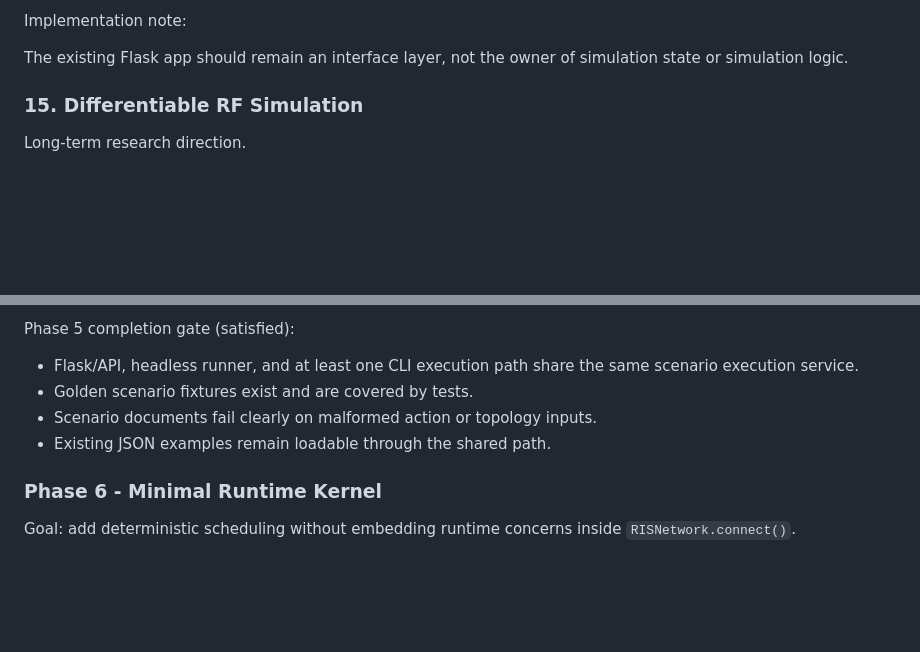
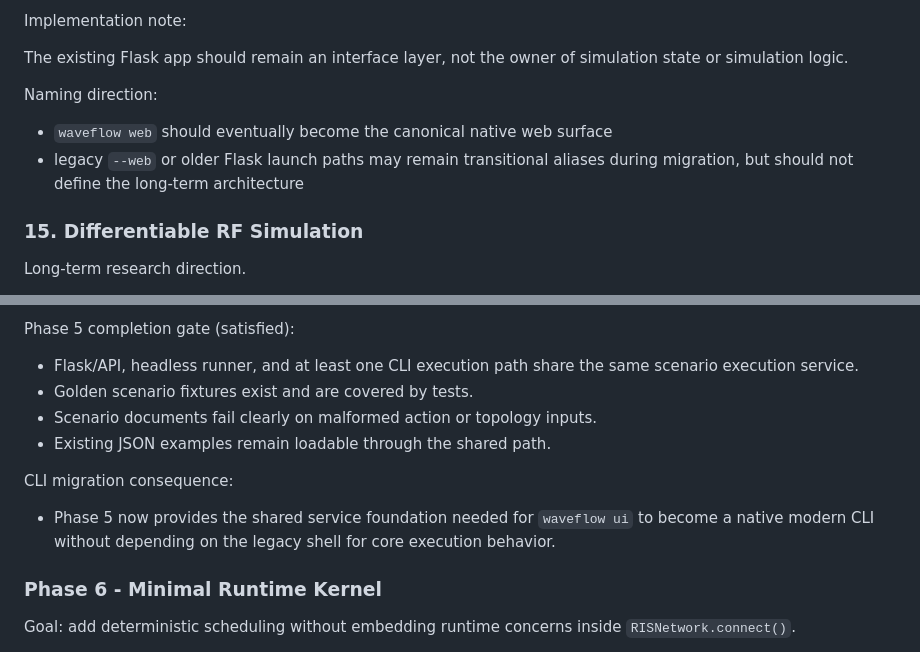
Before and after one commit to nqmn/waveflow, a Markdown page: FUTURE.md, 2 parts joined by grey strips. Rendered like a GitHub page; blank space fills up the shorter version.

```diff
--- a/FUTURE.md
+++ b/FUTURE.md
@@ -933,6 +1033,12 @@ Implementation note:
 
 The existing Flask app should remain an interface layer, not the owner of
 simulation state or simulation logic.
+
+Naming direction:
+
+- `waveflow web` should eventually become the canonical native web surface
+- legacy `--web` or older Flask launch paths may remain transitional aliases
+  during migration, but should not define the long-term architecture
 
 ### 15. Differentiable RF Simulation
 
@@ -1333,6 +1439,12 @@ Phase 5 completion gate (satisfied):
 - Scenario documents fail clearly on malformed action or topology inputs.
 - Existing JSON examples remain loadable through the shared path.
 
+CLI migration consequence:
+
+- Phase 5 now provides the shared service foundation needed for `waveflow ui`
+  to become a native modern CLI without depending on the legacy shell for core
+  execution behavior.
+
 ### Phase 6 - Minimal Runtime Kernel
 
 Goal: add deterministic scheduling without embedding runtime concerns inside
```
Also changed, not shown: other parts of FUTURE.md (+108 -0 lines).
